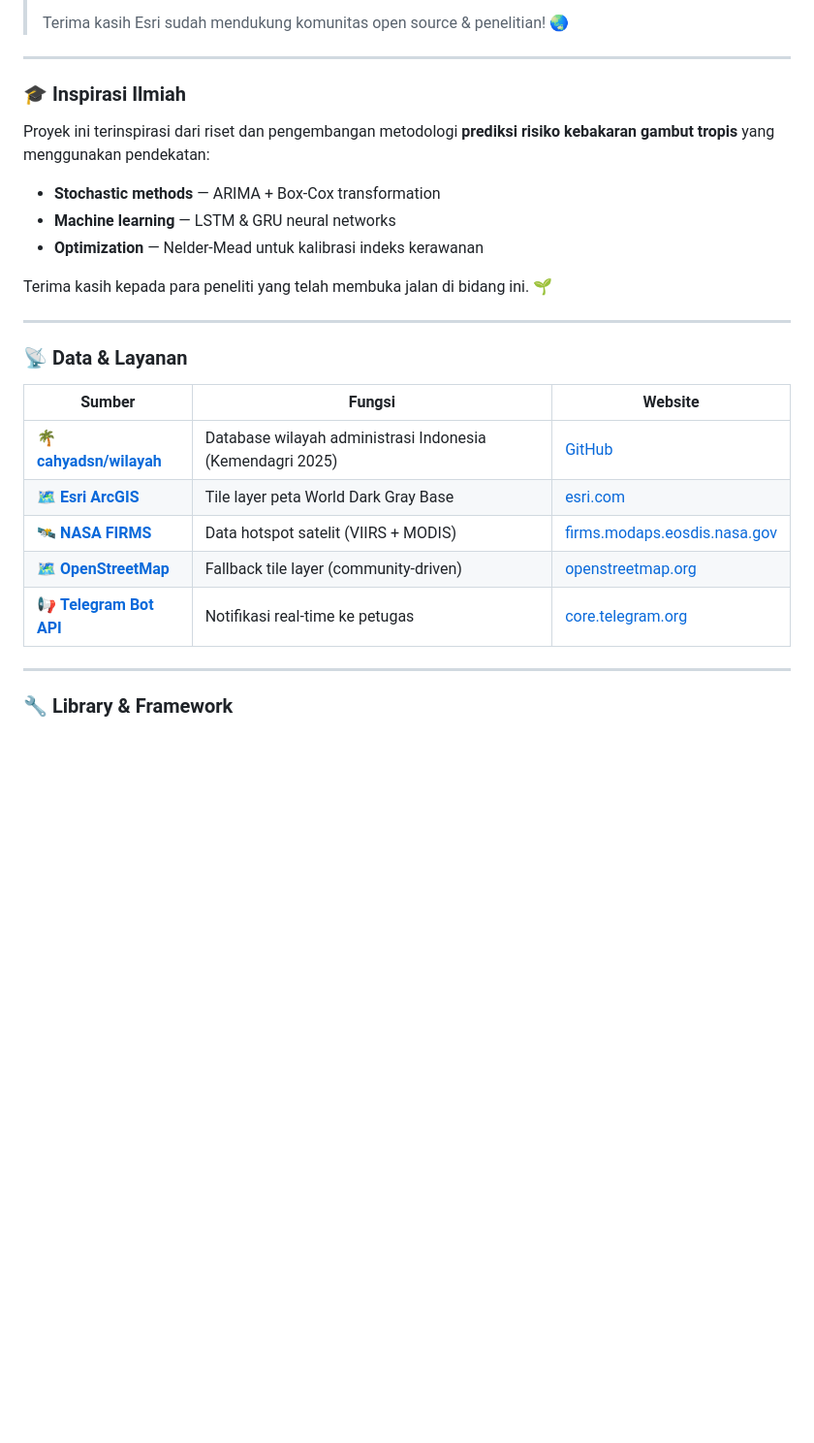
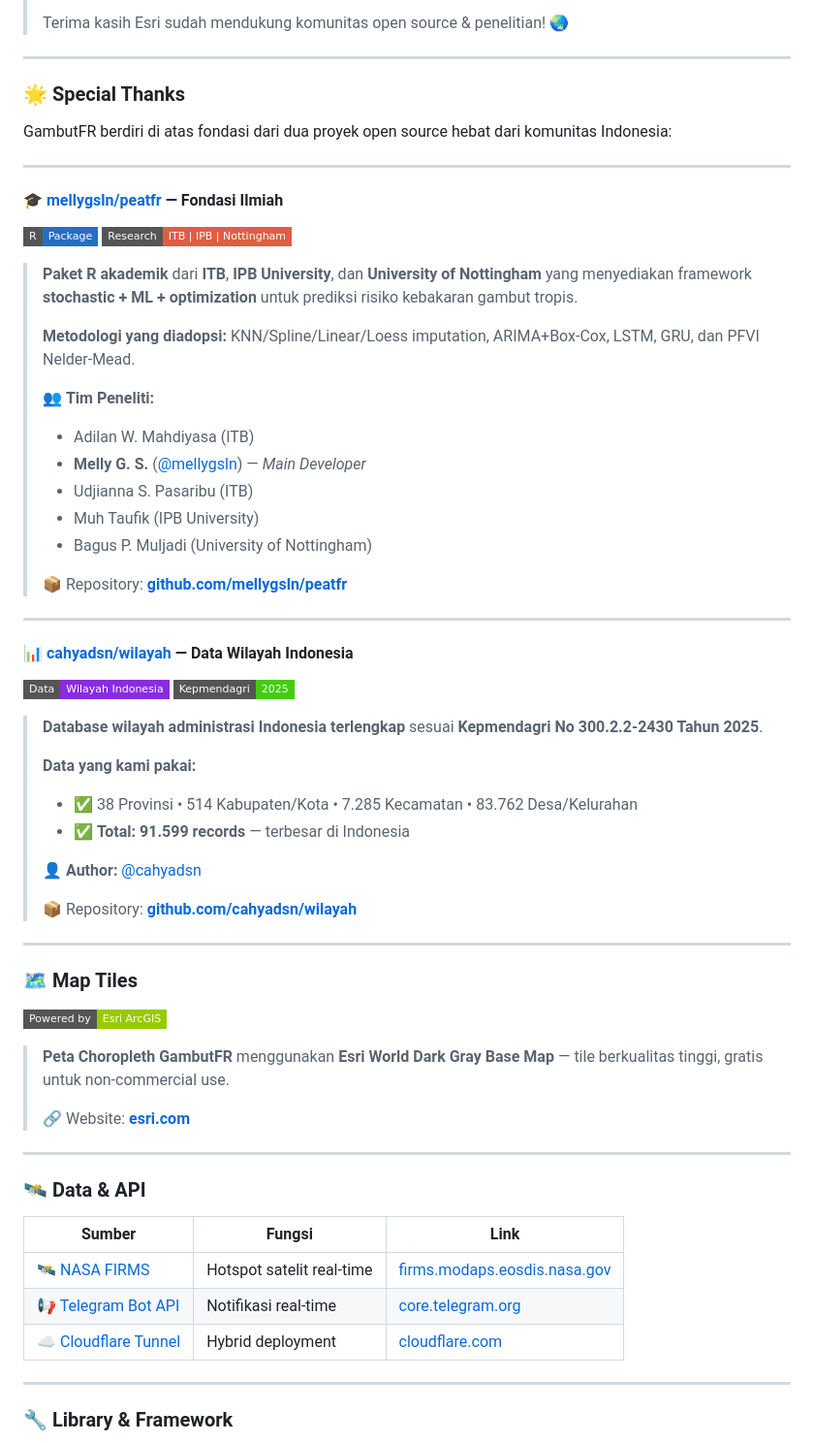
Before and after one commit to duhemen/gambut, a Markdown page: README.md, the part around the change. Shown at 97% size. Drawn GitHub-style; badges without logos; blank space fills up the shorter version.

```diff
--- a/README.md
+++ b/README.md
@@ -1150,28 +1150,66 @@ Lihat [LICENSE](LICENSE) untuk detail.
 
 ---
 
-### 🎓 Inspirasi Ilmiah
+### 🌟 Special Thanks
 
-Proyek ini terinspirasi dari riset dan pengembangan metodologi **prediksi risiko kebakaran gambut tropis** yang menggunakan pendekatan:
-
-- **Stochastic methods** — ARIMA + Box-Cox transformation
-- **Machine learning** — LSTM & GRU neural networks
-- **Optimization** — Nelder-Mead untuk kalibrasi indeks kerawanan
-
-Terima kasih kepada para peneliti yang telah membuka jalan di bidang ini. 🌱
+GambutFR berdiri di atas fondasi dari dua proyek open source hebat dari komunitas Indonesia:
 
 ---
 
-### 📡 Data & Layanan
+#### 🎓 **[mellygsln/peatfr](https://github.com/mellygsln/peatfr)** — Fondasi Ilmiah
 
-| Sumber | Fungsi | Website |
+[![R](https://img.shields.io/badge/R-Package-276DC3?style=flat-square&logo=r&logoColor=white)](https://github.com/mellygsln/peatfr)
+[![Research](https://img.shields.io/badge/Research-ITB%20%7C%20IPB%20%7C%20Nottingham-critical?style=flat-square)](https://github.com/mellygsln/peatfr)
+
+> **Paket R akademik** dari **ITB**, **IPB University**, dan **University of Nottingham** yang menyediakan framework **stochastic + ML + optimization** untuk prediksi risiko kebakaran gambut tropis.
+>
+> **Metodologi yang diadopsi:** KNN/Spline/Linear/Loess imputation, ARIMA+Box-Cox, LSTM, GRU, dan PFVI Nelder-Mead.
+>
+> 👥 **Tim Peneliti:**
+> - Adilan W. Mahdiyasa (ITB)
+> - **Melly G. S.** ([@mellygsln](https://github.com/mellygsln)) — *Main Developer*
+> - Udjianna S. Pasaribu (ITB)
+> - Muh Taufik (IPB University)
+> - Bagus P. Muljadi (University of Nottingham)
+>
+> 📦 Repository: **[github.com/mellygsln/peatfr](https://github.com/mellygsln/peatfr)**
+
+---
+
+#### 📊 **[cahyadsn/wilayah](https://github.com/cahyadsn/wilayah)** — Data Wilayah Indonesia
+
+[![Wilayah](https://img.shields.io/badge/Data-Wilayah%20Indonesia-blueviolet?style=flat-square)](https://github.com/cahyadsn/wilayah)
+[![Kemendagri](https://img.shields.io/badge/Kepmendagri-2025-success?style=flat-square)](https://github.com/cahyadsn/wilayah)
+
+> **Database wilayah administrasi Indonesia terlengkap** sesuai **Kepmendagri No 300.2.2-2430 Tahun 2025**.
+>
+> **Data yang kami pakai:**
+> - ✅ 38 Provinsi • 514 Kabupaten/Kota • 7.285 Kecamatan • 83.762 Desa/Kelurahan
+> - ✅ **Total: 91.599 records** — terbesar di Indonesia
+>
+> 👤 **Author:** [@cahyadsn](https://github.com/cahyadsn)
+>
+> 📦 Repository: **[github.com/cahyadsn/wilayah](https://github.com/cahyadsn/wilayah)**
+
+---
+
+### 🗺️ Map Tiles
+
+[![Esri](https://img.shields.io/badge/Powered%20by-Esri%20ArcGIS-green?style=flat-square&logo=esri&logoColor=white)](https://www.esri.com/)
+
+> **Peta Choropleth GambutFR** menggunakan **Esri World Dark Gray Base Map** — tile berkualitas tinggi, gratis untuk non-commercial use.
+>
+> 🔗 Website: **[esri.com](https://www.esri.com/)**
+
+---
+
+### 🛰️ Data & API
+
+| Sumber | Fungsi | Link |
 |---|---|---|
-| 🌴 **[cahyadsn/wilayah](https://github.com/cahyadsn/wilayah)** | Database wilayah administrasi Indonesia (Kemendagri 2025) | [GitHub](https://github.com/cahyadsn/wilayah) |
-| 🗺️ **[Esri ArcGIS](https://www.esri.com/)** | Tile layer peta World Dark Gray Base | [esri.com](https://www.esri.com/) |
-| 🛰️ **[NASA FIRMS](https://firms.modaps.eosdis.nasa.gov/)** | Data hotspot satelit (VIIRS + MODIS) | [firms.modaps.eosdis.nasa.gov](https://firms.modaps.eosdis.nasa.gov/) |
-| 🗺️ **[OpenStreetMap](https://www.openstreetmap.org/)** | Fallback tile layer (community-driven) | [openstreetmap.org](https://www.openstreetmap.org/) |
-| 📢 **[Telegram Bot API](https://core.telegram.org/bots/api)** | Notifikasi real-time ke petugas | [core.telegram.org](https://core.telegram.org/bots/api) |
-
+| 🛰️ [NASA FIRMS](https://firms.modaps.eosdis.nasa.gov/) | Hotspot satelit real-time | [firms.modaps.eosdis.nasa.gov](https://firms.modaps.eosdis.nasa.gov/) |
+| 📢 [Telegram Bot API](https://core.telegram.org/bots/api) | Notifikasi real-time | [core.telegram.org](https://core.telegram.org/bots/api) |
+| ☁️ [Cloudflare Tunnel](https://www.cloudflare.com/products/tunnel/) | Hybrid deployment | [cloudflare.com](https://www.cloudflare.com/) |
 ---
 
 ### 🔧 Library & Framework
```
